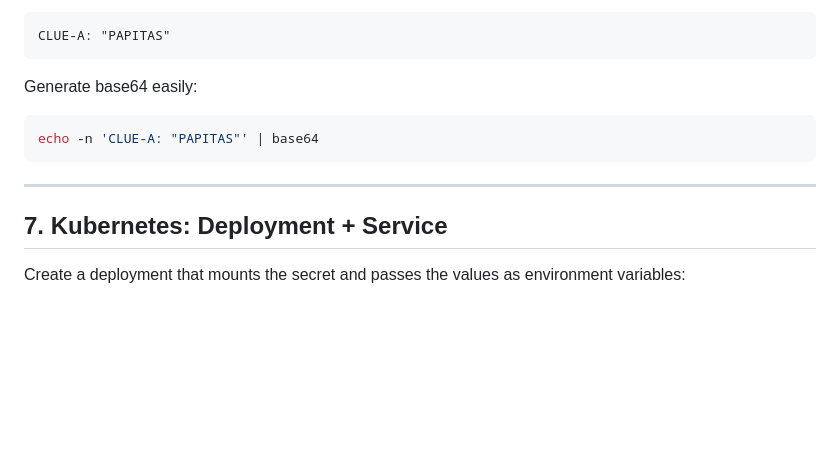
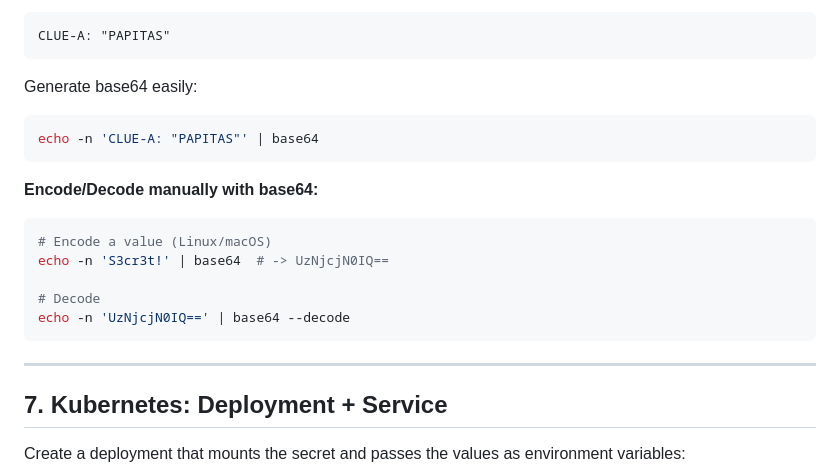
Before and after one commit to paelsam/k8sServcesAndSecrets, a Markdown page: README.md, the part around the change. Drawn GitHub-style; blank space fills up the shorter version.

Commit message:
DS3 Adding more enconding eg

````diff
--- a/README.md
+++ b/README.md
@@ -158,7 +158,17 @@ Generate base64 easily:
 echo -n 'CLUE-A: "PAPITAS"' | base64
 ```
 
+**Encode/Decode manually with base64:**
+```bash
+# Encode a value (Linux/macOS)
+echo -n 'S3cr3t!' | base64  # -> UzNjcjN0IQ==
+
+# Decode
+echo -n 'UzNjcjN0IQ==' | base64 --decode
+```
+
 ---
+
 
 ## 7. Kubernetes: Deployment + Service
 
````
